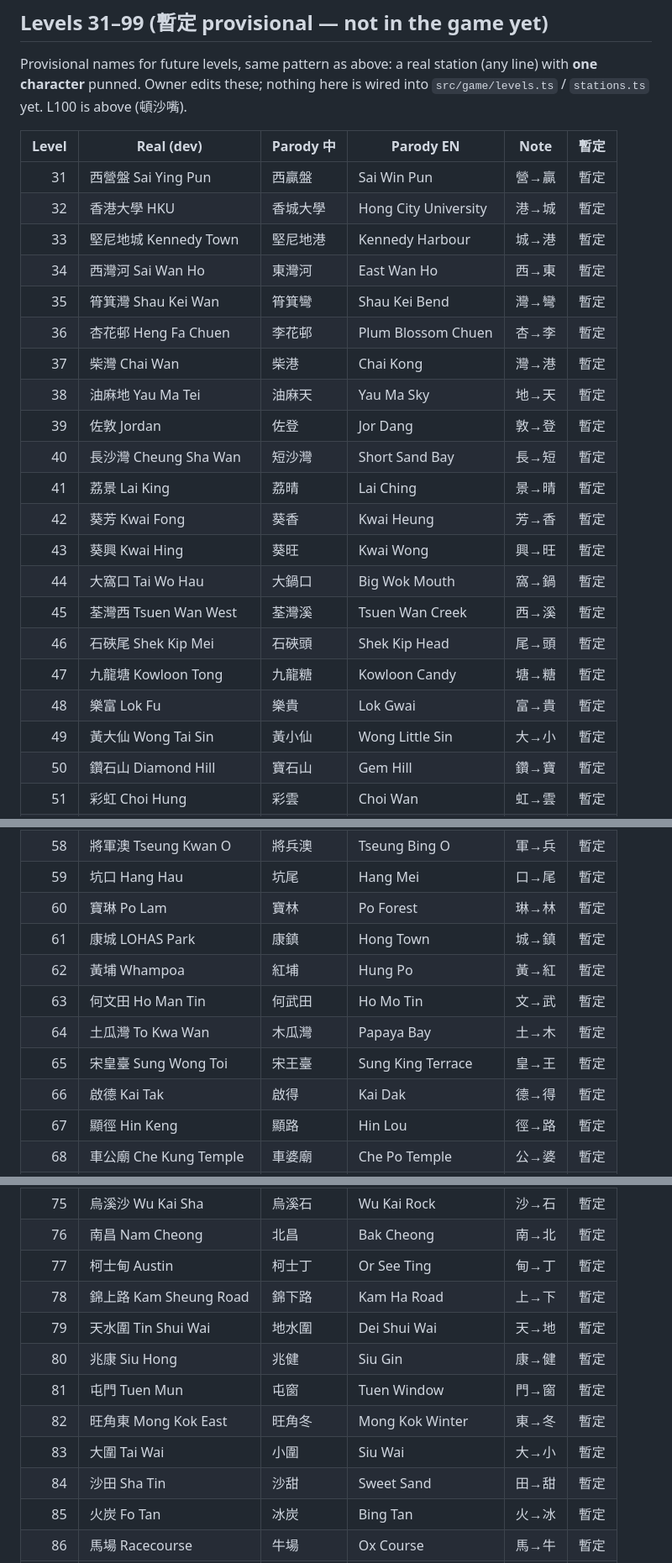
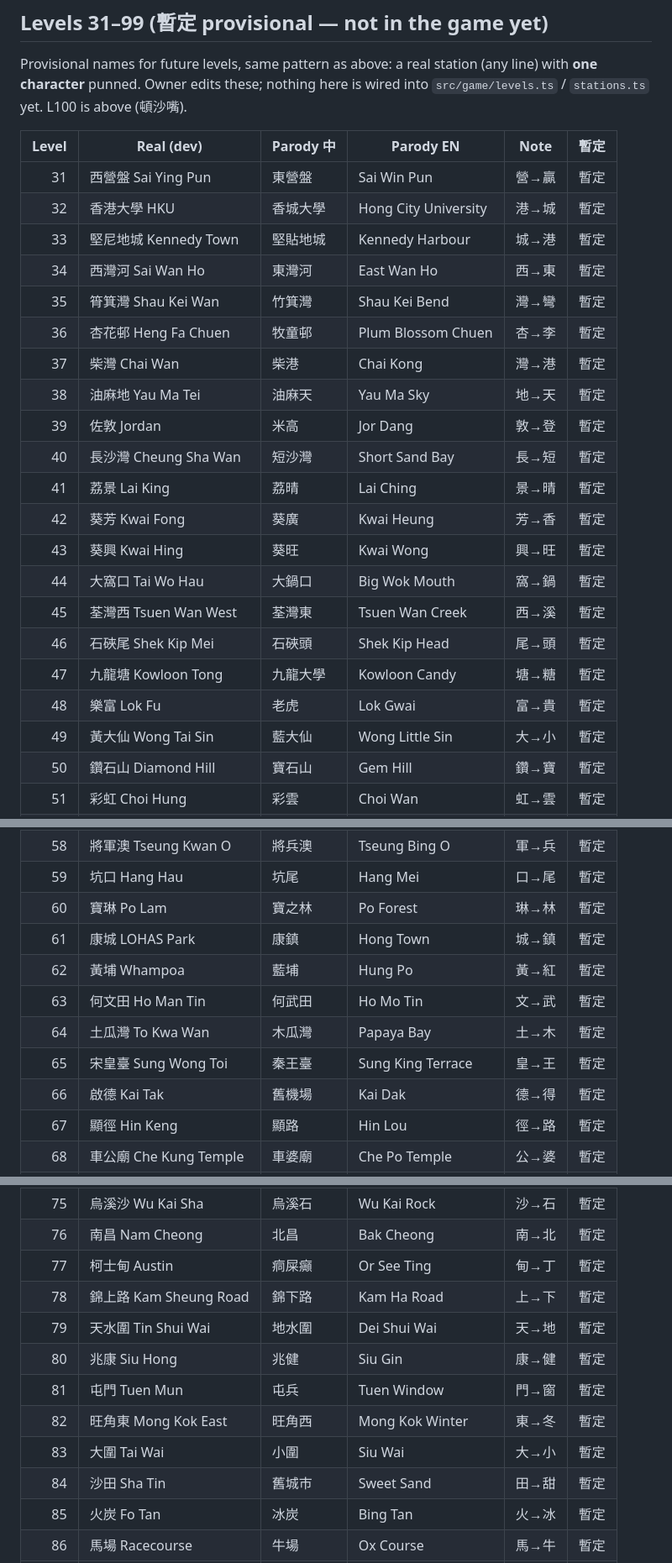
Before and after one commit to KingsleyKwan/exit-rush, a Markdown page: docs/STATIONS.md, 3 parts joined by grey strips. Shown at 84% size. Rendered like a GitHub page.

```diff
--- a/docs/STATIONS.md
+++ b/docs/STATIONS.md
@@ -55,25 +55,25 @@ Provisional names for future levels, same pattern as above: a real station (any
 
 | Level | Real (dev) | Parody 中 | Parody EN | Note | 暫定 |
 |------:|------------|-----------|-----------|------|:----:|
-| 31 | 西營盤 Sai Ying Pun | 西贏盤 | Sai Win Pun | 營→贏 | 暫定 |
+| 31 | 西營盤 Sai Ying Pun | 東營盤 | Sai Win Pun | 營→贏 | 暫定 |
 | 32 | 香港大學 HKU | 香城大學 | Hong City University | 港→城 | 暫定 |
-| 33 | 堅尼地城 Kennedy Town | 堅尼地港 | Kennedy Harbour | 城→港 | 暫定 |
+| 33 | 堅尼地城 Kennedy Town | 堅貼地城 | Kennedy Harbour | 城→港 | 暫定 |
 | 34 | 西灣河 Sai Wan Ho | 東灣河 | East Wan Ho | 西→東 | 暫定 |
-| 35 | 筲箕灣 Shau Kei Wan | 筲箕彎 | Shau Kei Bend | 灣→彎 | 暫定 |
-| 36 | 杏花邨 Heng Fa Chuen | 李花邨 | Plum Blossom Chuen | 杏→李 | 暫定 |
+| 35 | 筲箕灣 Shau Kei Wan | 竹箕灣 | Shau Kei Bend | 灣→彎 | 暫定 |
+| 36 | 杏花邨 Heng Fa Chuen | 牧童邨 | Plum Blossom Chuen | 杏→李 | 暫定 |
 | 37 | 柴灣 Chai Wan | 柴港 | Chai Kong | 灣→港 | 暫定 |
 | 38 | 油麻地 Yau Ma Tei | 油麻天 | Yau Ma Sky | 地→天 | 暫定 |
-| 39 | 佐敦 Jordan | 佐登 | Jor Dang | 敦→登 | 暫定 |
+| 39 | 佐敦 Jordan | 米高 | Jor Dang | 敦→登 | 暫定 |
 | 40 | 長沙灣 Cheung Sha Wan | 短沙灣 | Short Sand Bay | 長→短 | 暫定 |
 | 41 | 荔景 Lai King | 荔晴 | Lai Ching | 景→晴 | 暫定 |
-| 42 | 葵芳 Kwai Fong | 葵香 | Kwai Heung | 芳→香 | 暫定 |
+| 42 | 葵芳 Kwai Fong | 葵廣 | Kwai Heung | 芳→香 | 暫定 |
 | 43 | 葵興 Kwai Hing | 葵旺 | Kwai Wong | 興→旺 | 暫定 |
 | 44 | 大窩口 Tai Wo Hau | 大鍋口 | Big Wok Mouth | 窩→鍋 | 暫定 |
-| 45 | 荃灣西 Tsuen Wan West | 荃灣溪 | Tsuen Wan Creek | 西→溪 | 暫定 |
+| 45 | 荃灣西 Tsuen Wan West | 荃灣東 | Tsuen Wan Creek | 西→溪 | 暫定 |
 | 46 | 石硤尾 Shek Kip Mei | 石硤頭 | Shek Kip Head | 尾→頭 | 暫定 |
-| 47 | 九龍塘 Kowloon Tong | 九龍糖 | Kowloon Candy | 塘→糖 | 暫定 |
-| 48 | 樂富 Lok Fu | 樂貴 | Lok Gwai | 富→貴 | 暫定 |
-| 49 | 黃大仙 Wong Tai Sin | 黃小仙 | Wong Little Sin | 大→小 | 暫定 |
+| 47 | 九龍塘 Kowloon Tong | 九龍大學 | Kowloon Candy | 塘→糖 | 暫定 |
+| 48 | 樂富 Lok Fu | 老虎 | Lok Gwai | 富→貴 | 暫定 |
+| 49 | 黃大仙 Wong Tai Sin | 藍大仙 | Wong Little Sin | 大→小 | 暫定 |
 | 50 | 鑽石山 Diamond Hill | 寶石山 | Gem Hill | 鑽→寶 | 暫定 |
 | 51 | 彩虹 Choi Hung | 彩雲 | Choi Wan | 虹→雲 | 暫定 |
 | 52 | 九龍灣 Kowloon Bay | 九鳳灣 | Nine Phoenix Bay | 龍→鳳 | 暫定 |
@@ -84,13 +84,13 @@ Provisional names for future levels, same pattern as above: a real station (any
 | 57 | 調景嶺 Tiu Keng Leng | 調景峰 | Tiu Keng Peak | 嶺→峰 | 暫定 |
 | 58 | 將軍澳 Tseung Kwan O | 將兵澳 | Tseung Bing O | 軍→兵 | 暫定 |
 | 59 | 坑口 Hang Hau | 坑尾 | Hang Mei | 口→尾 | 暫定 |
-| 60 | 寶琳 Po Lam | 寶林 | Po Forest | 琳→林 | 暫定 |
+| 60 | 寶琳 Po Lam | 寶之林 | Po Forest | 琳→林 | 暫定 |
 | 61 | 康城 LOHAS Park | 康鎮 | Hong Town | 城→鎮 | 暫定 |
-| 62 | 黃埔 Whampoa | 紅埔 | Hung Po | 黃→紅 | 暫定 |
+| 62 | 黃埔 Whampoa | 藍埔 | Hung Po | 黃→紅 | 暫定 |
 | 63 | 何文田 Ho Man Tin | 何武田 | Ho Mo Tin | 文→武 | 暫定 |
 | 64 | 土瓜灣 To Kwa Wan | 木瓜灣 | Papaya Bay | 土→木 | 暫定 |
-| 65 | 宋皇臺 Sung Wong Toi | 宋王臺 | Sung King Terrace | 皇→王 | 暫定 |
-| 66 | 啟德 Kai Tak | 啟得 | Kai Dak | 德→得 | 暫定 |
+| 65 | 宋皇臺 Sung Wong Toi |秦王臺 | Sung King Terrace | 皇→王 | 暫定 |
+| 66 | 啟德 Kai Tak | 舊機場 | Kai Dak | 德→得 | 暫定 |
 | 67 | 顯徑 Hin Keng | 顯路 | Hin Lou | 徑→路 | 暫定 |
 | 68 | 車公廟 Che Kung Temple | 車婆廟 | Che Po Temple | 公→婆 | 暫定 |
 | 69 | 沙田圍 Sha Tin Wai | 沙田圈 | Sha Tin Ring | 圍→圈 | 暫定 |
@@ -101,14 +101,14 @@ Provisional names for future levels, same pattern as above: a real station (any
 | 74 | 馬鞍山 Ma On Shan | 馬鞍海 | Ma On Sea | 山→海 | 暫定 |
 | 75 | 烏溪沙 Wu Kai Sha | 烏溪石 | Wu Kai Rock | 沙→石 | 暫定 |
 | 76 | 南昌 Nam Cheong | 北昌 | Bak Cheong | 南→北 | 暫定 |
-| 77 | 柯士甸 Austin | 柯士丁 | Or See Ting | 甸→丁 | 暫定 |
+| 77 | 柯士甸 Austin | 痌屎癲 | Or See Ting | 甸→丁 | 暫定 |
 | 78 | 錦上路 Kam Sheung Road | 錦下路 | Kam Ha Road | 上→下 | 暫定 |
 | 79 | 天水圍 Tin Shui Wai | 地水圍 | Dei Shui Wai | 天→地 | 暫定 |
 | 80 | 兆康 Siu Hong | 兆健 | Siu Gin | 康→健 | 暫定 |
-| 81 | 屯門 Tuen Mun | 屯窗 | Tuen Window | 門→窗 | 暫定 |
-| 82 | 旺角東 Mong Kok East | 旺角冬 | Mong Kok Winter | 東→冬 | 暫定 |
+| 81 | 屯門 Tuen Mun | 屯兵 | Tuen Window | 門→窗 | 暫定 |
+| 82 | 旺角東 Mong Kok East | 旺角西 | Mong Kok Winter | 東→冬 | 暫定 |
 | 83 | 大圍 Tai Wai | 小圍 | Siu Wai | 大→小 | 暫定 |
-| 84 | 沙田 Sha Tin | 沙甜 | Sweet Sand | 田→甜 | 暫定 |
+| 84 | 沙田 Sha Tin | 舊城市 | Sweet Sand | 田→甜 | 暫定 |
 | 85 | 火炭 Fo Tan | 冰炭 | Bing Tan | 火→冰 | 暫定 |
 | 86 | 馬場 Racecourse | 牛場 | Ox Course | 馬→牛 | 暫定 |
 | 87 | 大學 University | 中學 | Secondary School | 大→中 | 暫定 |
```
Also changed, not shown: other parts of docs/STATIONS.md (+2 -2 lines).
